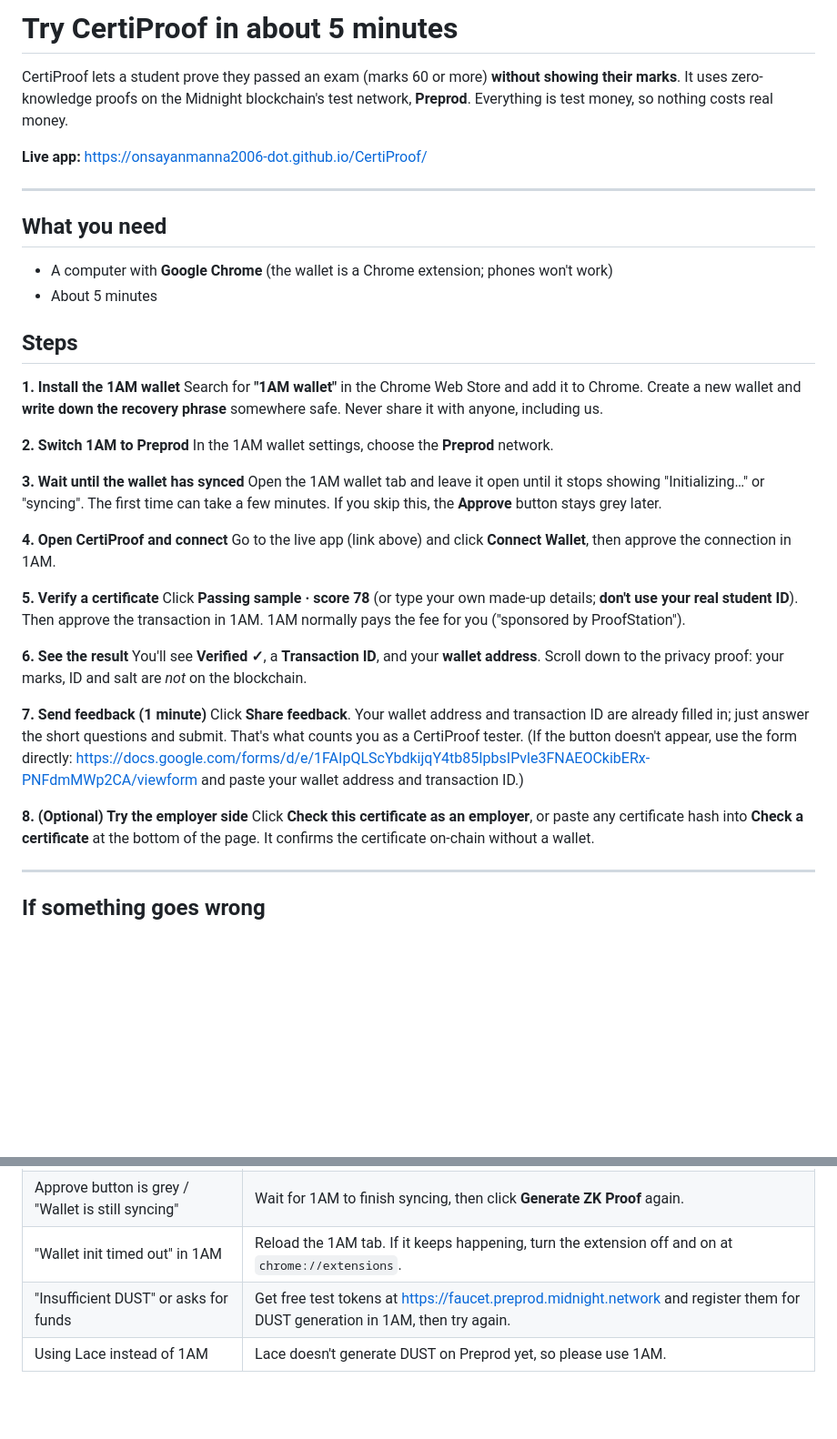
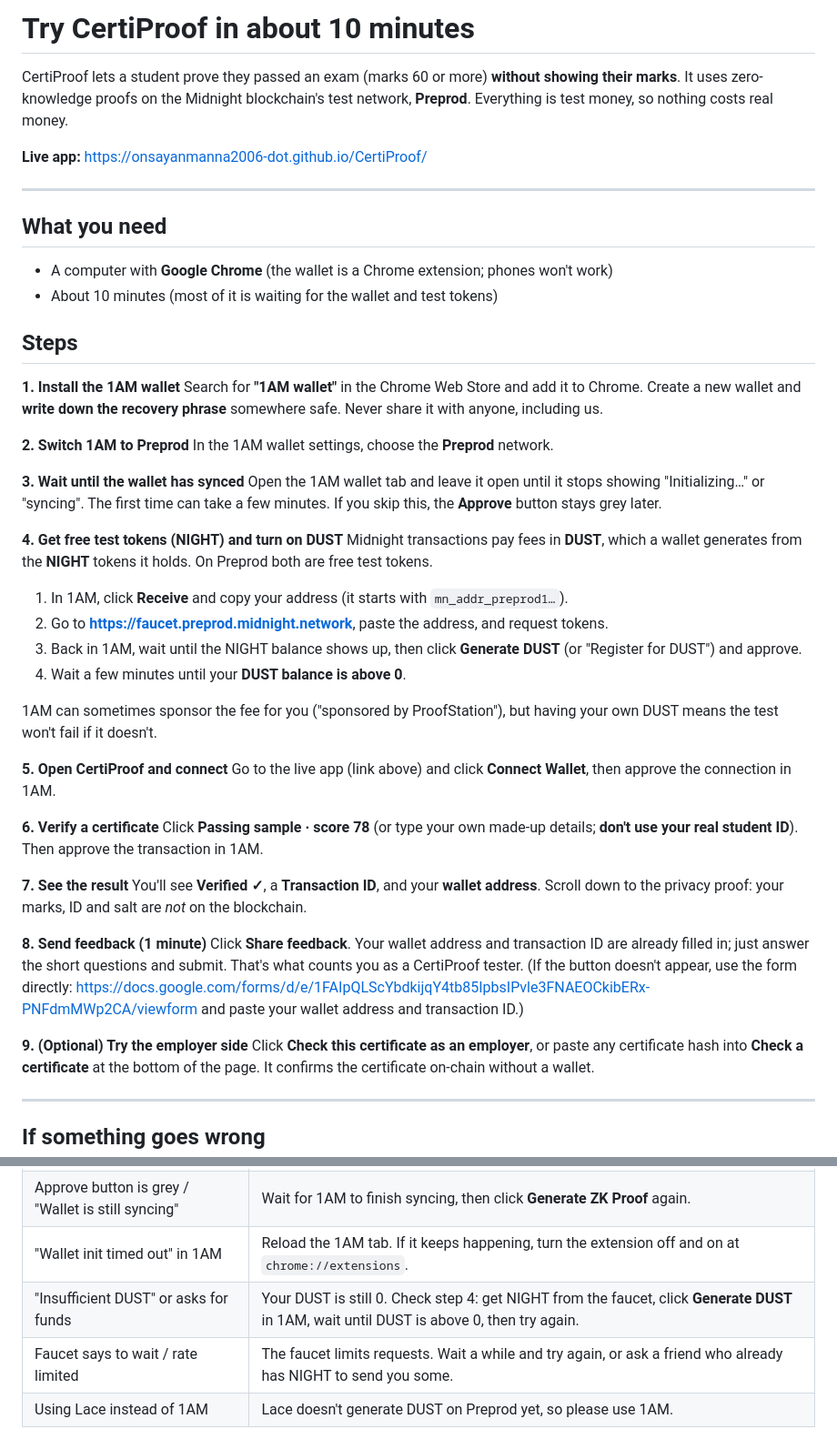
Before and after one commit to onsayanmanna2006-dot/CertiProof, a Markdown page: docs/TRY-IT.md, 2 parts joined by grey strips. Shown at 91% size. GitHub-like rendering; blank space fills up the shorter version.

Commit message:
Tester guide: get NIGHT from the faucet and generate DUST before verifying
1AM's fee sponsorship isn't guaranteed for every wallet, so make getting
free Preprod tokens a standard step instead of a troubleshooting note.

Co-Authored-By: Claude Opus 5.5 <noreply@anthropic.com>

```diff
--- a/docs/TRY-IT.md
+++ b/docs/TRY-IT.md
@@ -1,4 +1,4 @@
-# Try CertiProof in about 5 minutes
+# Try CertiProof in about 10 minutes
 
 CertiProof lets a student prove they passed an exam (marks 60 or more) **without showing their marks**. It uses zero-knowledge proofs on the Midnight blockchain's test network, **Preprod**. Everything is test money, so nothing costs real money.
 
@@ -9,7 +9,7 @@ CertiProof lets a student prove they passed an exam (marks 60 or more) **without
 ## What you need
 
 - A computer with **Google Chrome** (the wallet is a Chrome extension; phones won't work)
-- About 5 minutes
+- About 10 minutes (most of it is waiting for the wallet and test tokens)
 
 ## Steps
 
@@ -22,19 +22,28 @@ In the 1AM wallet settings, choose the **Preprod** network.
 **3. Wait until the wallet has synced**
 Open the 1AM wallet tab and leave it open until it stops showing "Initializing…" or "syncing". The first time can take a few minutes. If you skip this, the **Approve** button stays grey later.
 
-**4. Open CertiProof and connect**
+**4. Get free test tokens (NIGHT) and turn on DUST**
+Midnight transactions pay fees in **DUST**, which a wallet generates from the **NIGHT** tokens it holds. On Preprod both are free test tokens.
+1. In 1AM, click **Receive** and copy your address (it starts with `mn_addr_preprod1…`).
+2. Go to **https://faucet.preprod.midnight.network**, paste the address, and request tokens.
+3. Back in 1AM, wait until the NIGHT balance shows up, then click **Generate DUST** (or "Register for DUST") and approve.
+4. Wait a few minutes until your **DUST balance is above 0**.
+
+1AM can sometimes sponsor the fee for you ("sponsored by ProofStation"), but having your own DUST means the test won't fail if it doesn't.
+
+**5. Open CertiProof and connect**
 Go to the live app (link above) and click **Connect Wallet**, then approve the connection in 1AM.
 
-**5. Verify a certificate**
-Click **Passing sample · score 78** (or type your own made-up details; **don't use your real student ID**). Then approve the transaction in 1AM. 1AM normally pays the fee for you ("sponsored by ProofStation").
+**6. Verify a certificate**
+Click **Passing sample · score 78** (or type your own made-up details; **don't use your real student ID**). Then approve the transaction in 1AM.
 
-**6. See the result**
+**7. See the result**
 You'll see **Verified ✓**, a **Transaction ID**, and your **wallet address**. Scroll down to the privacy proof: your marks, ID and salt are *not* on the blockchain.
 
-**7. Send feedback (1 minute)**
+**8. Send feedback (1 minute)**
 Click **Share feedback**. Your wallet address and transaction ID are already filled in; just answer the short questions and submit. That's what counts you as a CertiProof tester. (If the button doesn't appear, use the form directly: https://docs.google.com/forms/d/e/1FAIpQLScYbdkijqY4tb85IpbsIPvle3FNAEOCkibERx-PNFdmMWp2CA/viewform and paste your wallet address and transaction ID.)
 
-**8. (Optional) Try the employer side**
+**9. (Optional) Try the employer side**
 Click **Check this certificate as an employer**, or paste any certificate hash into **Check a certificate** at the bottom of the page. It confirms the certificate on-chain without a wallet.
 
 ---
@@ -46,7 +55,8 @@ Click **Check this certificate as an employer**, or paste any certificate hash i
 | "Could not find a Midnight wallet" | Make sure 1AM is installed and enabled, then reload the page. |
 | Approve button is grey / "Wallet is still syncing" | Wait for 1AM to finish syncing, then click **Generate ZK Proof** again. |
 | "Wallet init timed out" in 1AM | Reload the 1AM tab. If it keeps happening, turn the extension off and on at `chrome://extensions`. |
-| "Insufficient DUST" or asks for funds | Get free test tokens at https://faucet.preprod.midnight.network and register them for DUST generation in 1AM, then try again. |
+| "Insufficient DUST" or asks for funds | Your DUST is still 0. Check step 4: get NIGHT from the faucet, click **Generate DUST** in 1AM, wait until DUST is above 0, then try again. |
+| Faucet says to wait / rate limited | The faucet limits requests. Wait a while and try again, or ask a friend who already has NIGHT to send you some. |
 | Using Lace instead of 1AM | Lace doesn't generate DUST on Preprod yet, so please use 1AM. |
 
 **What's shared:** your wallet address and transaction ID are published in the project's tester list ([USERS.md](../USERS.md)). Both are public on the test network anyway. Nothing else about you is published.
```
